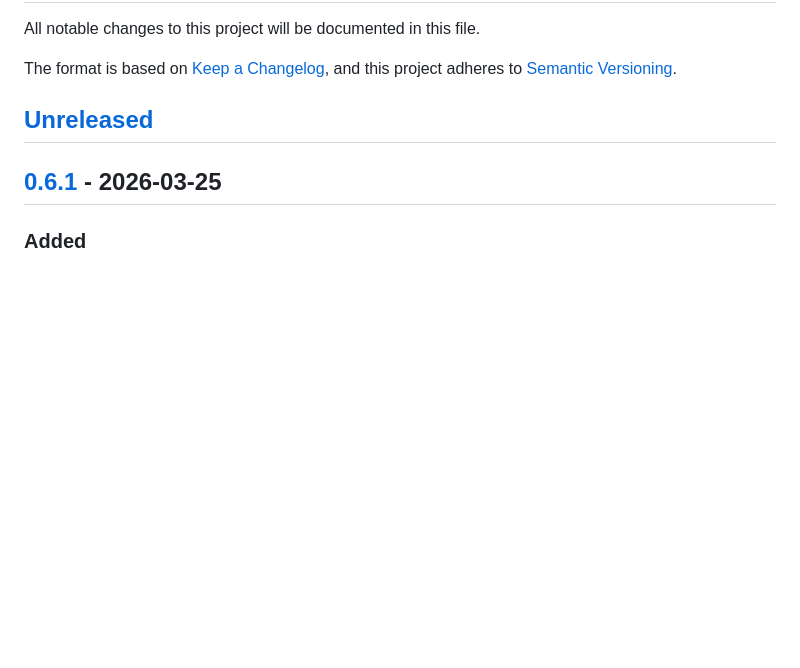
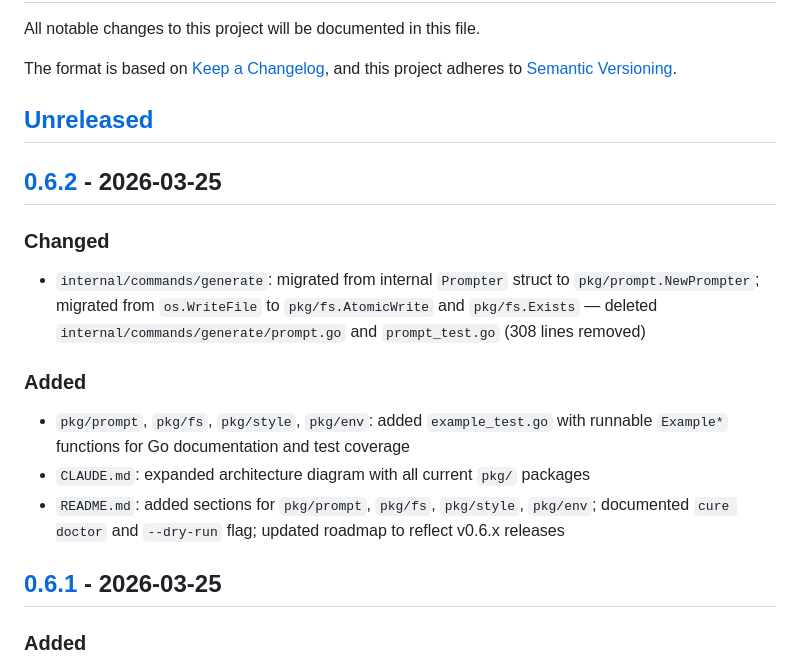
Before and after one commit to mrlm-net/cure, a Markdown page: CHANGELOG.md, the part around one of its changes. Drawn GitHub-style; blank space fills up the shorter version.

Commit message:
chore(release): v0.6.2

```diff
--- a/CHANGELOG.md
+++ b/CHANGELOG.md
@@ -6,6 +6,18 @@ The format is based on [Keep a Changelog](https://keepachangelog.com/en/1.1.0/),
 and this project adheres to [Semantic Versioning](https://semver.org/spec/v2.0.0.html).
 
 ## [Unreleased]
+
+## [0.6.2] - 2026-03-25
+
+### Changed
+
+- `internal/commands/generate`: migrated from internal `Prompter` struct to `pkg/prompt.NewPrompter`; migrated from `os.WriteFile` to `pkg/fs.AtomicWrite` and `pkg/fs.Exists` — deleted `internal/commands/generate/prompt.go` and `prompt_test.go` (308 lines removed)
+
+### Added
+
+- `pkg/prompt`, `pkg/fs`, `pkg/style`, `pkg/env`: added `example_test.go` with runnable `Example*` functions for Go documentation and test coverage
+- `CLAUDE.md`: expanded architecture diagram with all current `pkg/` packages
+- `README.md`: added sections for `pkg/prompt`, `pkg/fs`, `pkg/style`, `pkg/env`; documented `cure doctor` and `--dry-run` flag; updated roadmap to reflect v0.6.x releases
 
 ## [0.6.1] - 2026-03-25
 
```
Also changed, not shown: other parts of CHANGELOG.md (+2 -1 lines).
